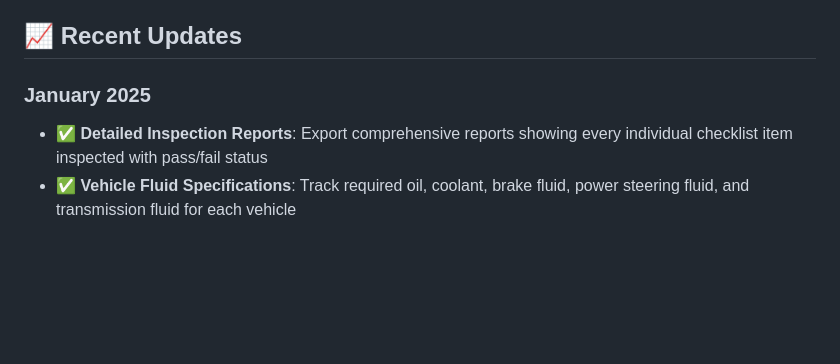
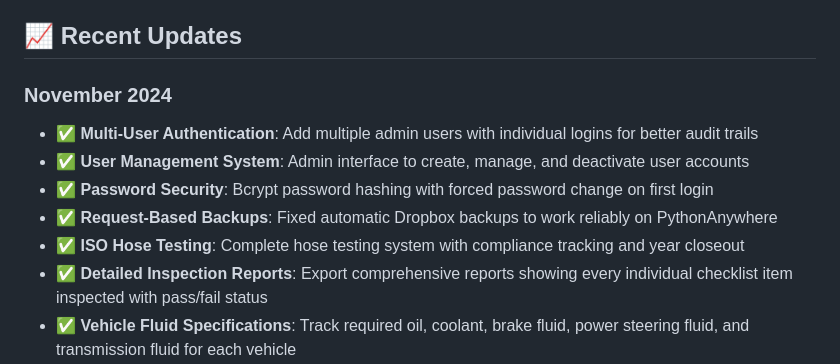
Before and after one commit to mbyrdLCS/Fire-Department-Management-System, a Markdown page: README.md, the part around one of its changes. Drawn GitHub-style; blank space fills up the shorter version.

```diff
--- a/README.md
+++ b/README.md
@@ -310,7 +440,12 @@ Contributions are welcome! Please feel free to submit a Pull Request. For major
 
 ## 📈 Recent Updates
 
-### January 2025
+### November 2024
+- ✅ **Multi-User Authentication**: Add multiple admin users with individual logins for better audit trails
+- ✅ **User Management System**: Admin interface to create, manage, and deactivate user accounts
+- ✅ **Password Security**: Bcrypt password hashing with forced password change on first login
+- ✅ **Request-Based Backups**: Fixed automatic Dropbox backups to work reliably on PythonAnywhere
+- ✅ **ISO Hose Testing**: Complete hose testing system with compliance tracking and year closeout
 - ✅ **Detailed Inspection Reports**: Export comprehensive reports showing every individual checklist item inspected with pass/fail status
 - ✅ **Vehicle Fluid Specifications**: Track required oil, coolant, brake fluid, power steering fluid, and transmission fluid for each vehicle
 - ✅ **Inline Fluid Display**: During inspections, fluid requirements automatically appear next to relevant checklist items
```
Also changed, not shown: other parts of README.md (+137 -7 lines).
